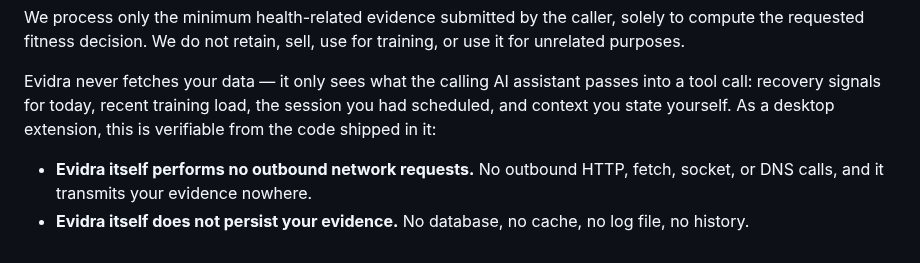
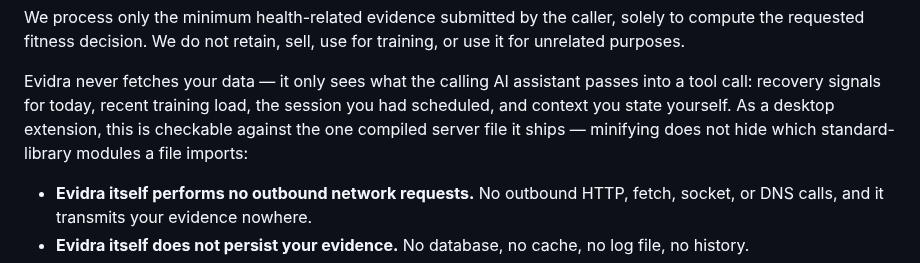
Before and after one commit to henryyeh182/evidra, a Markdown page: README.md, the part around the change. Rendered like a GitHub page.

Commit message:
Describe the extension as the compiled file it now is
The privacy statement told readers to check two claims against files that no
longer travel in the extension: the source of the HTTP transport, and a folder
named packages/db. Bundling removed both from the archive, so the disclosures
pointed at nothing.

What replaces them is checkable against what does ship. The compiled file
imports no networking module — node:http, node:net, node:dgram and fetch( are
absent from it — and contains no call that writes to disk. It opens six paths,
all packed beside it: four seed files, one Strava fixture, and package.json for
its own version number.

The one part of packages/db that is compiled in is now named rather than
implied: stableId, which lowercases text into an identifier. Saying so matters
more here than it did when the folder was visible, because a reader can no
longer open the archive and see for themselves what is in it.

That loss is stated instead of glossed. Both READMEs said this was "verifiable
from the code shipped in it", which was true of a readable module tree and is
not true of a minified file. They now say it is checkable against the compiled
server, and the privacy statement says why these particular claims survive
minification: it does not rename the standard-library modules a file imports.

Co-Authored-By: Claude Opus 5 <noreply@anthropic.com>

```diff
--- a/README.md
+++ b/README.md
@@ -96,8 +96,9 @@ it for unrelated purposes.
 
 Evidra never fetches your data — it only sees what the calling AI assistant passes into a
 tool call: recovery signals for today, recent training load, the session you had scheduled,
-and context you state yourself. As a desktop extension, this is verifiable from the code
-shipped in it:
+and context you state yourself. As a desktop extension, this is checkable against the one
+compiled server file it ships — minifying does not hide which standard-library modules a
+file imports:
 
 - **Evidra itself performs no outbound network requests.** No outbound HTTP, fetch, socket,
   or DNS calls, and it transmits your evidence nowhere.
```
